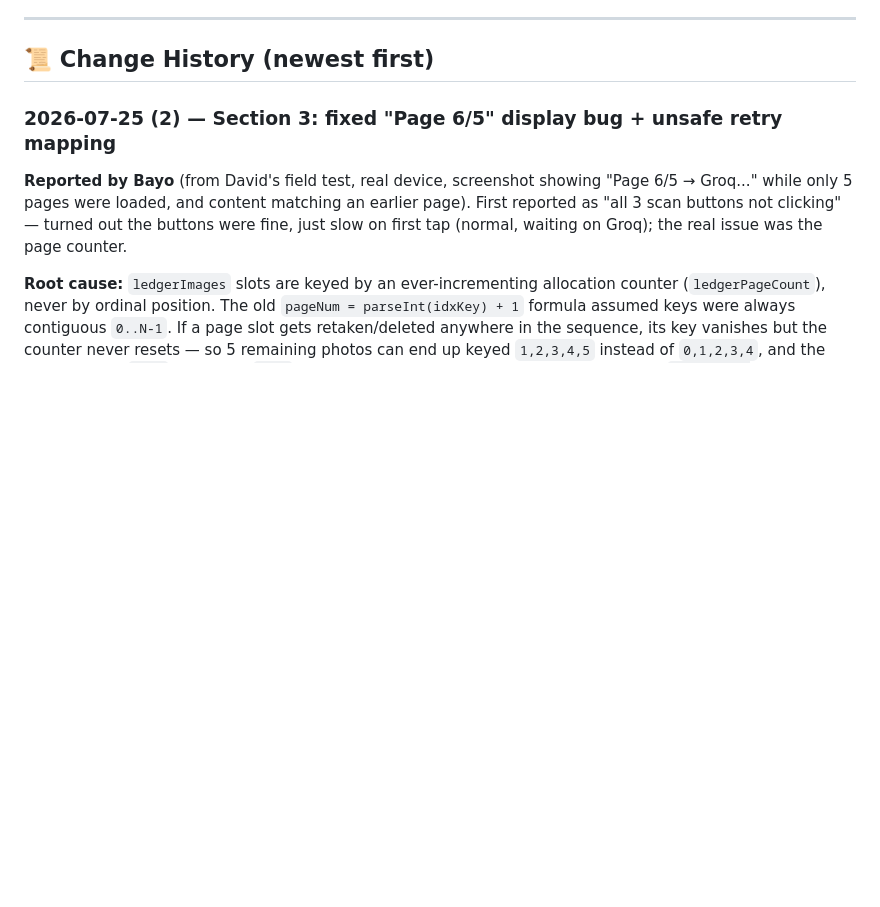
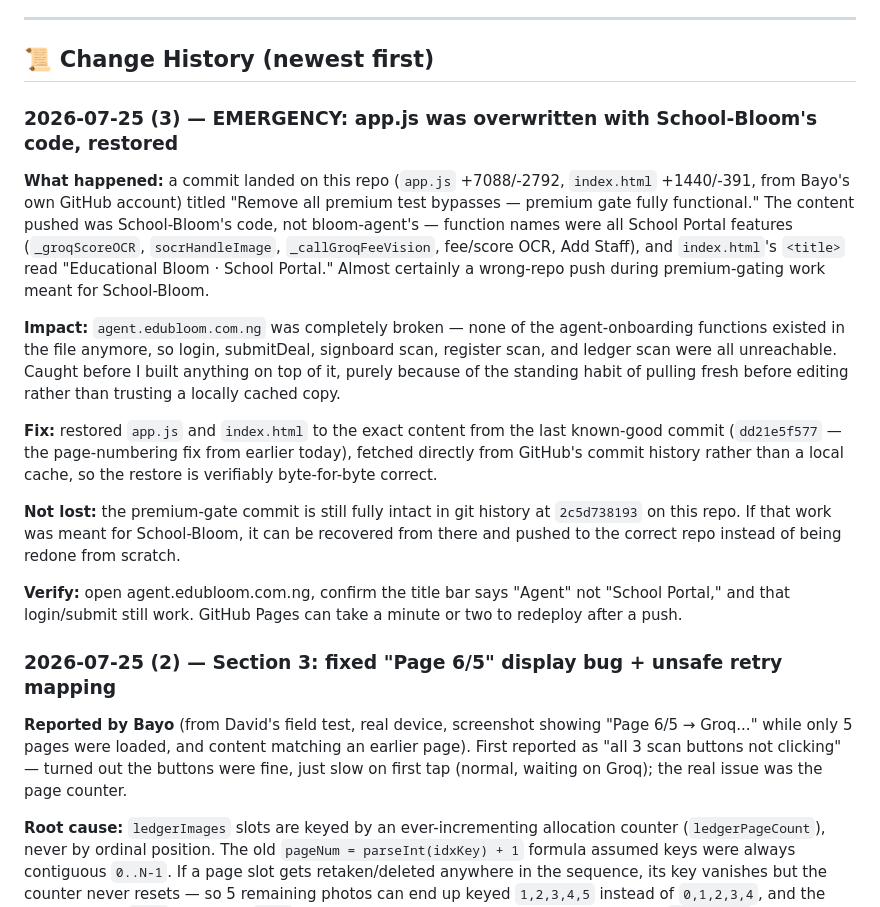
Before and after one commit to KobOmoba/bloom-agent, a Markdown page: README.md, the part around the change. Rendered like a GitHub page; blank space fills up the shorter version.

Commit message:
Document wrong-repo overwrite incident and restore

```diff
--- a/README.md
+++ b/README.md
@@ -34,6 +34,38 @@ cross-pollination between the two codebases.
 ---
 
 ## 📜 Change History (newest first)
+
+### 2026-07-25 (3) — EMERGENCY: app.js was overwritten with School-Bloom's code, restored
+
+**What happened:** a commit landed on this repo (`app.js` +7088/-2792,
+`index.html` +1440/-391, from Bayo's own GitHub account) titled "Remove all
+premium test bypasses — premium gate fully functional." The content pushed
+was School-Bloom's code, not bloom-agent's — function names were all
+School Portal features (`_groqScoreOCR`, `socrHandleImage`,
+`_callGroqFeeVision`, fee/score OCR, Add Staff), and `index.html`'s
+`<title>` read "Educational Bloom · School Portal." Almost certainly a
+wrong-repo push during premium-gating work meant for School-Bloom.
+
+**Impact:** `agent.edubloom.com.ng` was completely broken — none of the
+agent-onboarding functions existed in the file anymore, so login,
+submitDeal, signboard scan, register scan, and ledger scan were all
+unreachable. Caught before I built anything on top of it, purely because
+of the standing habit of pulling fresh before editing rather than trusting
+a locally cached copy.
+
+**Fix:** restored `app.js` and `index.html` to the exact content from the
+last known-good commit (`dd21e5f577` — the page-numbering fix from
+earlier today), fetched directly from GitHub's commit history rather than
+a local cache, so the restore is verifiably byte-for-byte correct.
+
+**Not lost:** the premium-gate commit is still fully intact in git history
+at `2c5d738193` on this repo. If that work was meant for School-Bloom, it
+can be recovered from there and pushed to the correct repo instead of
+being redone from scratch.
+
+**Verify:** open agent.edubloom.com.ng, confirm the title bar says "Agent"
+not "School Portal," and that login/submit still work. GitHub Pages can
+take a minute or two to redeploy after a push.
 
 ### 2026-07-25 (2) — Section 3: fixed "Page 6/5" display bug + unsafe retry mapping
 
```
